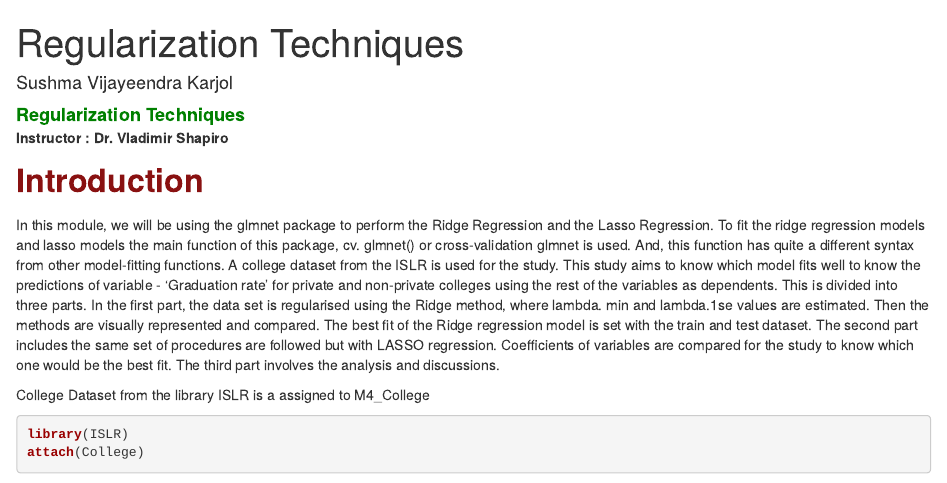
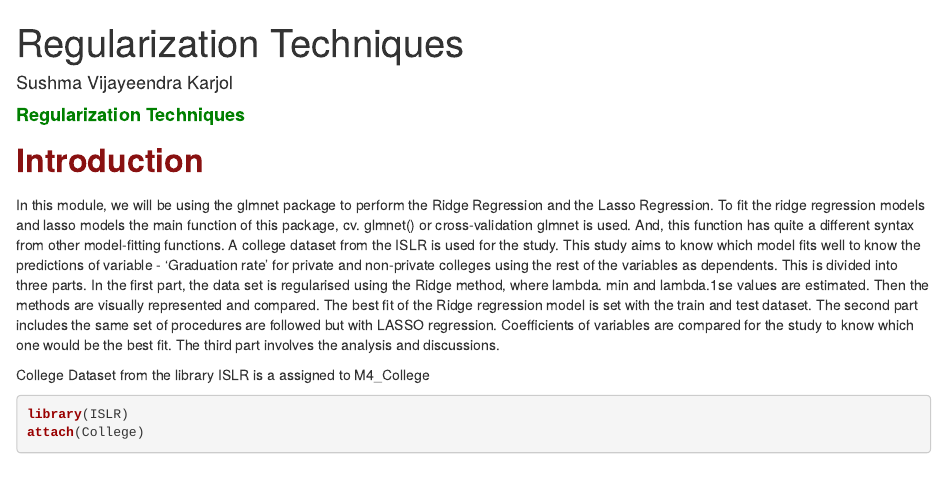
Before and after one commit to sushmakarjol/Regularization-Techniuque-Using-R-Markdown, an R Markdown document (Practice_Regularization Techniques.Rmd): the page in a window 1100 px wide, from its top. Rendered offline with R 4.5, knitr and Pandoc, with nearby package versions; some code elsewhere in the file could not run offline.

Commit message:
Update Practice_Regularization Techniques.Rmd

```diff
--- a/Practice_Regularization Techniques.Rmd
+++ b/Practice_Regularization Techniques.Rmd
@@ -6,7 +6,6 @@ output: html_notebook
 
 <left>
 <B><font size=4, color="green">Regularization Techniques</font>
-<BR>Instructor : Dr. Vladimir Shapiro
 </I></B></left>
 
 <B><font size=6, color="#891111">Introduction</font></B>
```
